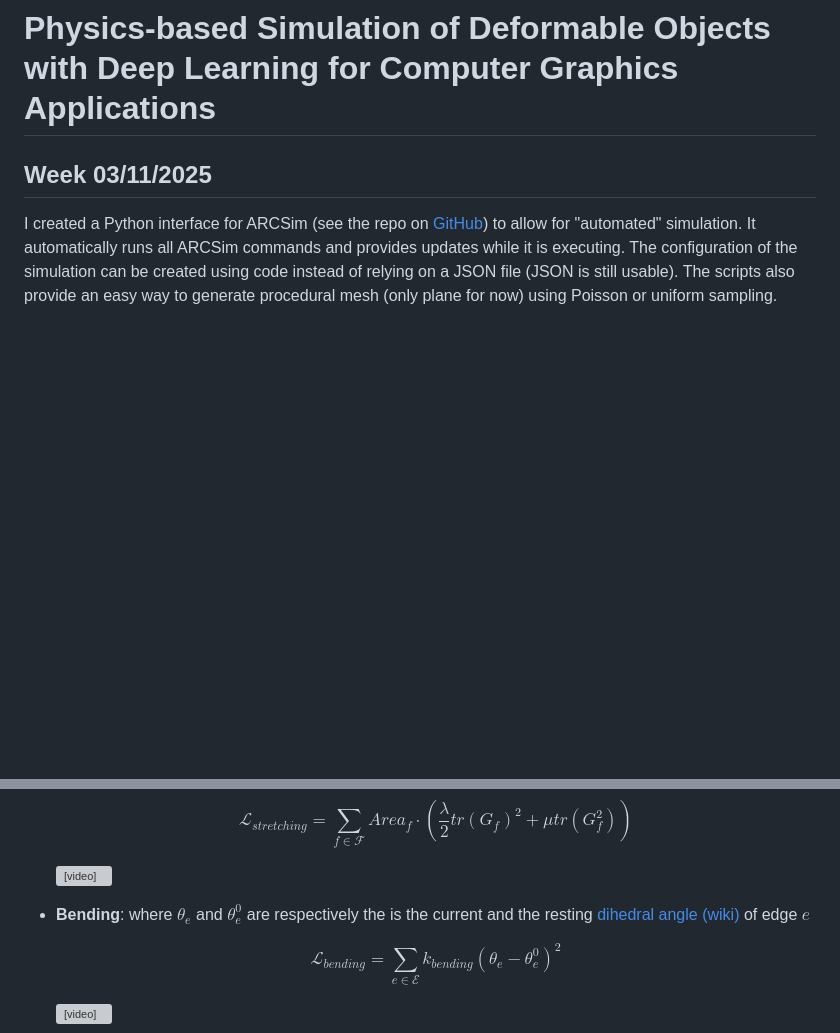
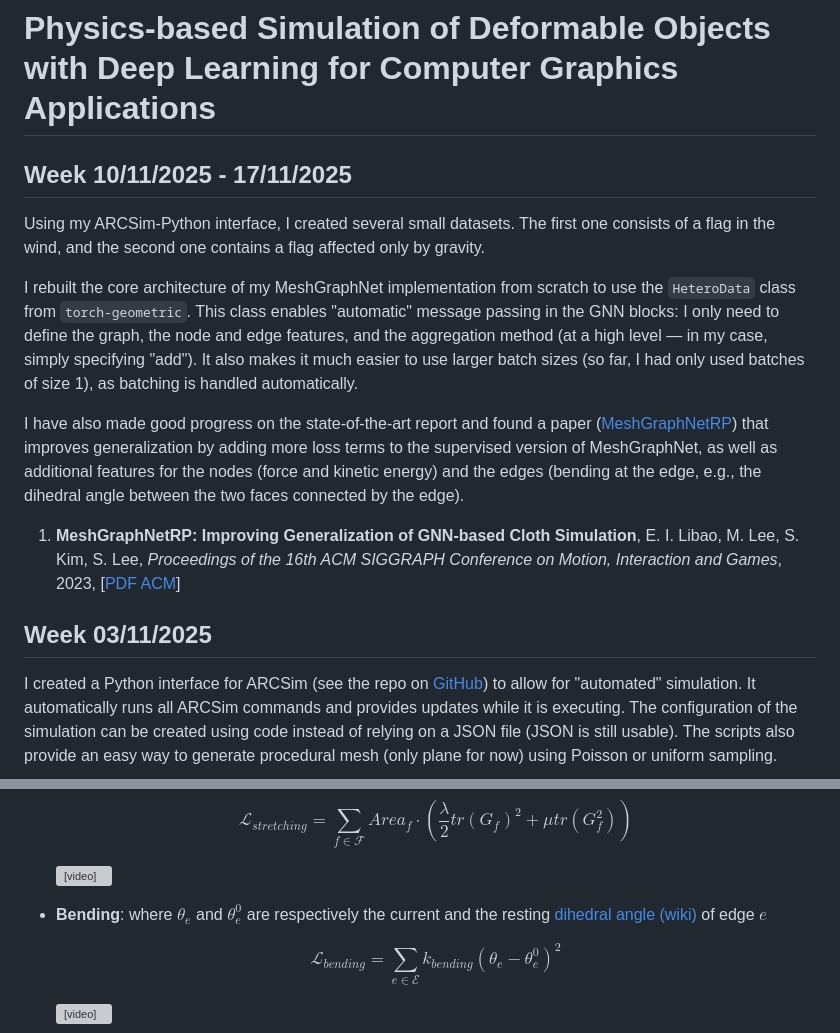
Before and after one commit to AntoninGranados/AntoninGranados.github.io, a Markdown page: projects/cloth_dl.md, 2 parts joined by grey strips. Rendered like a GitHub page; blank space fills up the shorter version; grey boxes are pictures that could not be loaded.

Commit message:
Update cloth_dl for week 10/11/2025 and 17/11/2025

```diff
--- a/projects/cloth_dl.md
+++ b/projects/cloth_dl.md
@@ -3,6 +3,15 @@ title: Cloth Simulation with DL
 layout: project
 ---
 # Physics-based Simulation of Deformable Objects with Deep Learning for Computer Graphics Applications
+
+## Week 10/11/2025 - 17/11/2025
+Using my ARCSim-Python interface, I created several small datasets. The first one consists of a flag in the wind, and the second one contains a flag affected only by gravity.
+
+I rebuilt the core architecture of my MeshGraphNet implementation from scratch to use the `HeteroData` class from `torch-geometric`. This class enables "automatic" message passing in the GNN blocks: I only need to define the graph, the node and edge features, and the aggregation method (at a high level — in my case, simply specifying "add"). It also makes it much easier to use larger batch sizes (so far, I had only used batches of size 1), as batching is handled automatically.
+
+I have also made good progress on the state-of-the-art report and found a paper ([MeshGraphNetRP](mgn-rp)) that improves generalization by adding more loss terms to the supervised version of MeshGraphNet, as well as additional features for the nodes (force and kinetic energy) and the edges (bending at the edge, e.g., the dihedral angle between the two faces connected by the edge).
+
+1. **MeshGraphNetRP: Improving Generalization of GNN-based Cloth Simulation**<a id="mgn-rp"></a>, E. I. Libao, M. Lee, S. Kim, S. Lee, *Proceedings of the 16th ACM SIGGRAPH Conference on Motion, Interaction and Games*, 2023, [[PDF ACM](https://dl.acm.org/doi/pdf/10.1145/3623264.3624441)]
 
 ## Week 03/11/2025
 I created a Python interface for ARCSim (see the repo on [GitHub](https://github.com/AntoninGranados/arcsim-python/tree/main)) to allow for "automated" simulation. It automatically runs all ARCSim commands and provides updates while it is executing. The configuration of the simulation can be created using code instead of relying on a JSON file (JSON is still usable). The scripts also provide an easy way to generate procedural mesh (only plane for now) using Poisson or uniform sampling.
@@ -72,7 +81,7 @@ $$
     </video>
     </div><a id="stretching"></a>
 
-- **Bending**: where $\theta_e$ and $\theta_e^0$ are respectively the is the current and the resting [dihedral angle (wiki)](https://en.wikipedia.org/wiki/Dihedral_angle) of edge $e$
+- **Bending**: where $\theta_e$ and $\theta_e^0$ are respectively the current and the resting [dihedral angle (wiki)](https://en.wikipedia.org/wiki/Dihedral_angle) of edge $e$
 
     $$
         \mathcal{L}_{bending} = \sum_{e \in \mathcal{E}} k_{bending} (\theta_e - \theta_e^0)^2
```
